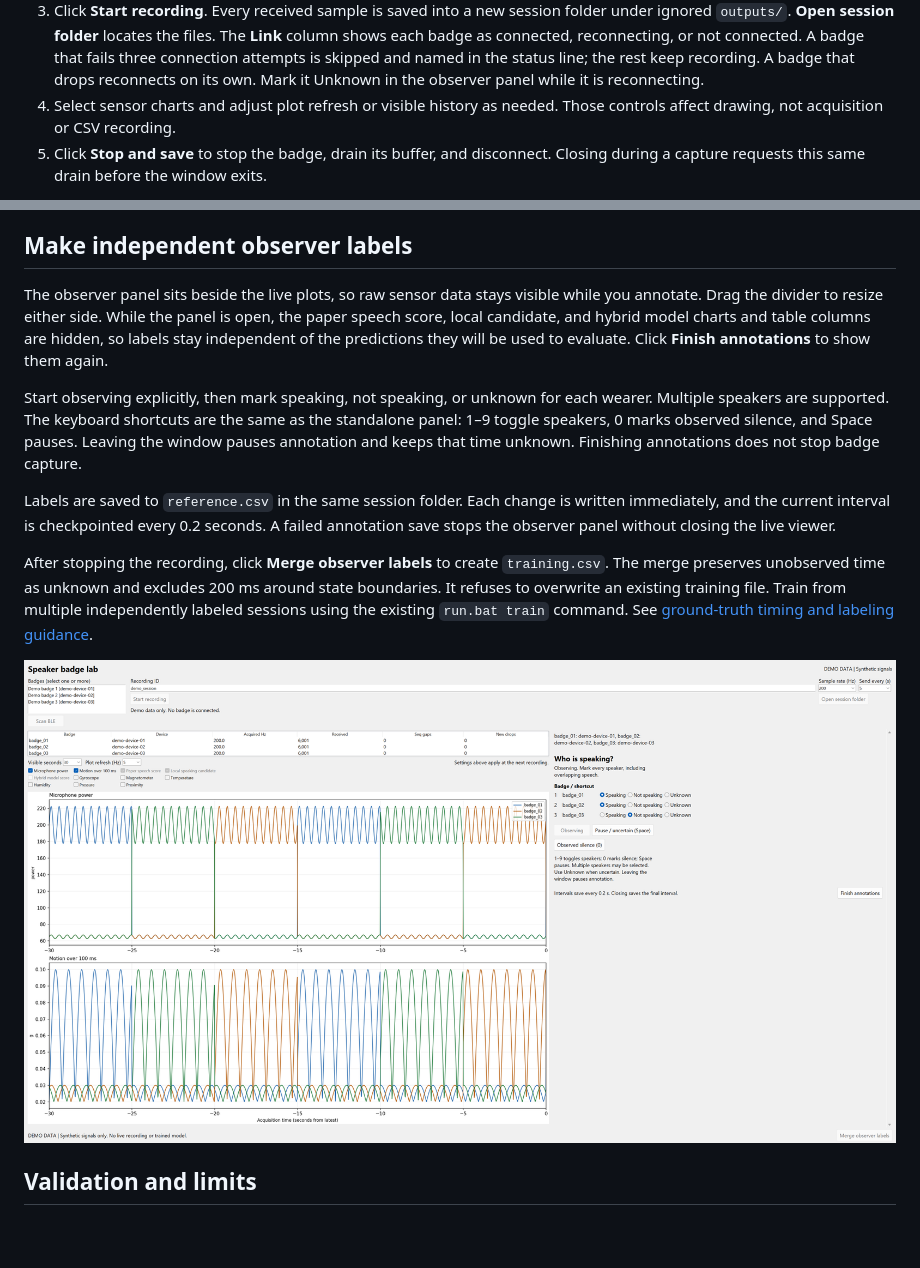
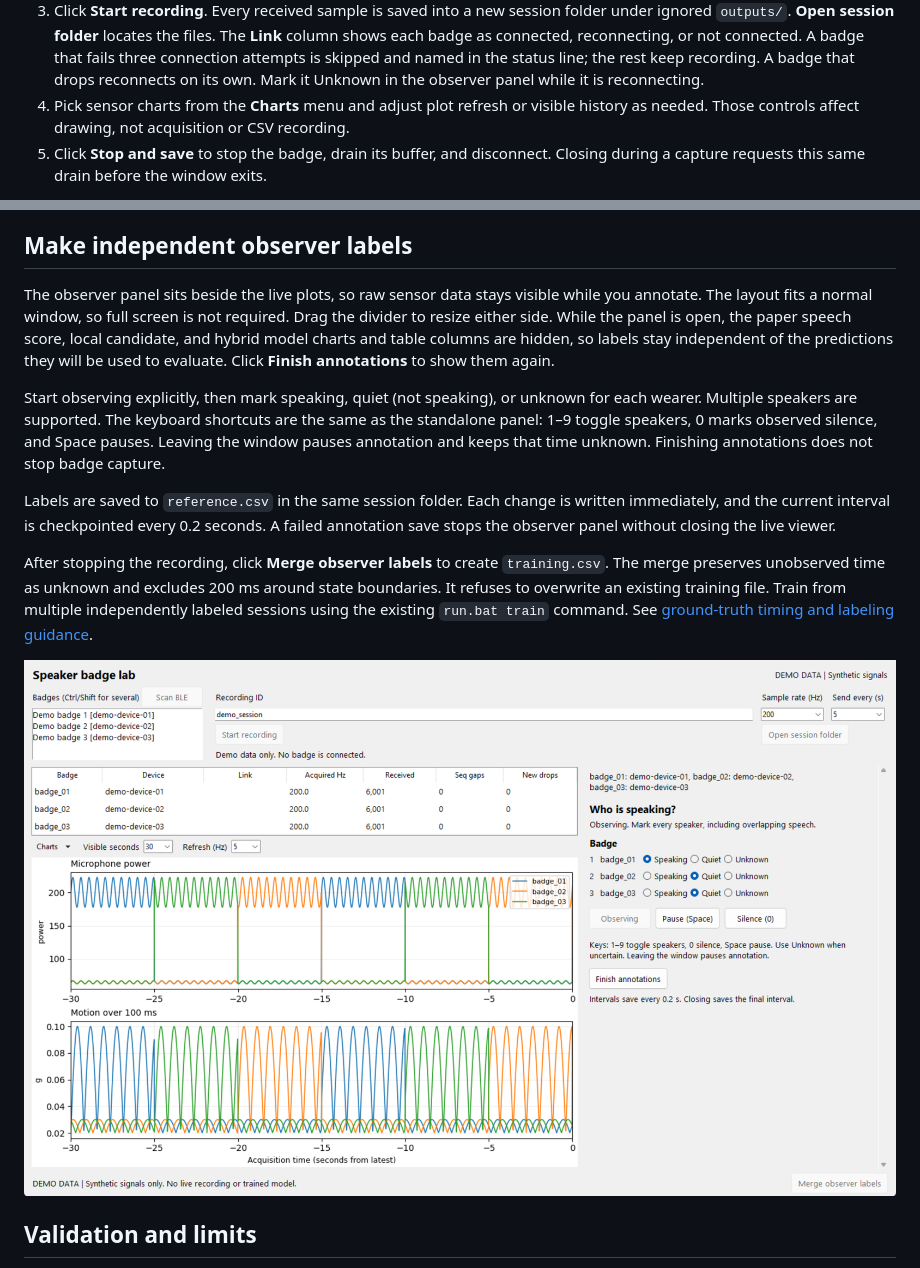
Before and after one commit to YoyoJesus/SCI-Lab-BadgeSoftware, a Markdown page: TinyML_Speaker/VIEWER.md, 2 parts joined by grey strips. Rendered like a GitHub page; pictures changed too: TinyML_Speaker/docs/screenshots/viewer-annotating.png; blank space fills up the shorter version.

Commit message:
feat: fit live plots and labeling panel in a normal-sized window

```diff
--- a/TinyML_Speaker/VIEWER.md
+++ b/TinyML_Speaker/VIEWER.md
@@ -38,7 +38,7 @@ validate sensor performance. The screenshots below use this mode.
    connected. A badge that fails three connection attempts is skipped and named
    in the status line; the rest keep recording. A badge that drops reconnects on
    its own. Mark it Unknown in the observer panel while it is reconnecting.
-4. Select sensor charts and adjust plot refresh or visible history as needed.
+4. Pick sensor charts from the **Charts** menu and adjust plot refresh or visible history as needed.
    Those controls affect drawing, not acquisition or CSV recording.
 5. Click **Stop and save** to stop the badge, drain its buffer, and disconnect.
    Closing during a capture requests this same drain before the window exits.
@@ -59,12 +59,12 @@ model-score chart has no valid score while the firmware reports -1.
 ## Make independent observer labels
 
 The observer panel sits beside the live plots, so raw sensor data stays visible
-while you annotate. Drag the divider to resize either side. While the panel is
+while you annotate. The layout fits a normal window, so full screen is not required. Drag the divider to resize either side. While the panel is
 open, the paper speech score, local candidate, and hybrid model charts and table
 columns are hidden, so labels stay independent of the predictions they will be
 used to evaluate. Click **Finish annotations** to show them again.
 
-Start observing explicitly, then mark speaking, not speaking, or unknown for each
+Start observing explicitly, then mark speaking, quiet (not speaking), or unknown for each
 wearer. Multiple speakers are supported. The keyboard shortcuts are the same as
 the standalone panel: 1–9 toggle speakers, 0 marks observed silence, and Space
 pauses. Leaving the window pauses annotation and keeps that time unknown.
```
Also changed, not shown: 2 other files.
